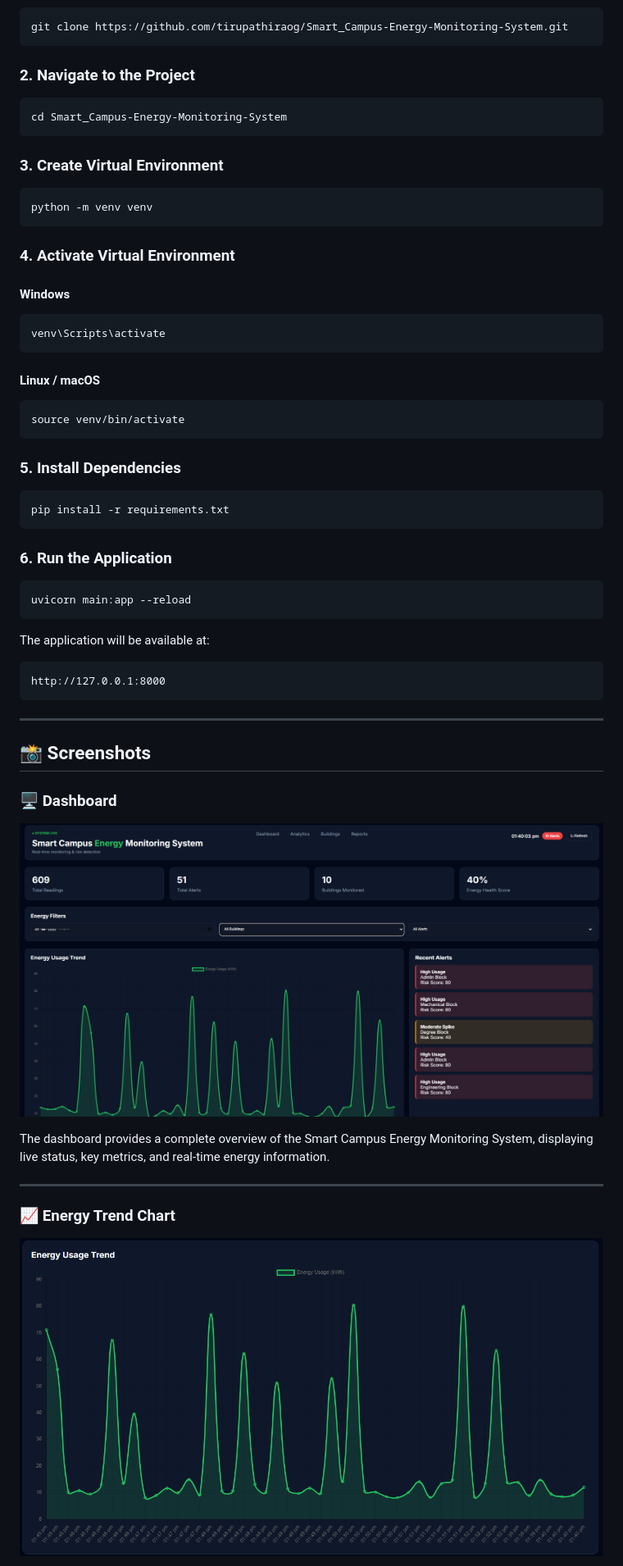
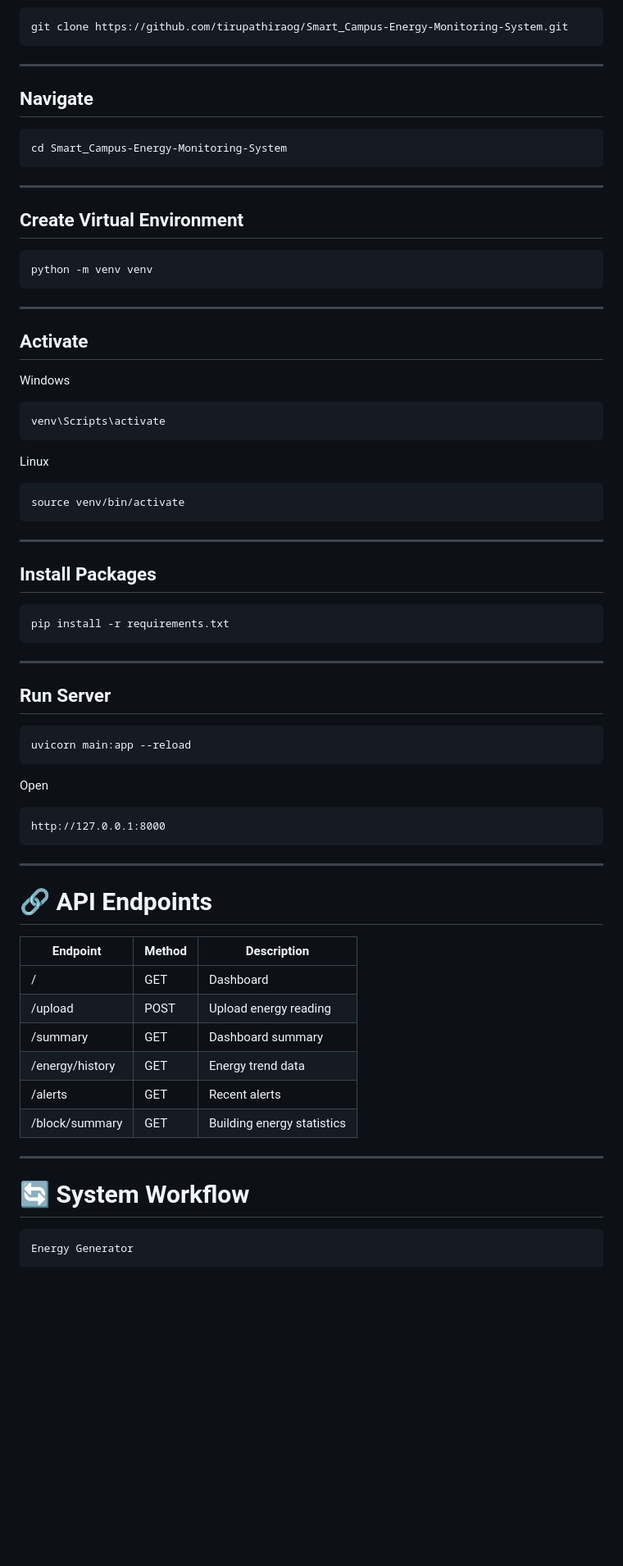
Before and after one commit to tirupathiraog/Smart_Campus-Energy-Monitoring-System, a Markdown page: README.md, the part around one of its changes. Shown at 82% size. GitHub-like rendering; blank space fills up the shorter version.

````diff
--- a/README.md
+++ b/README.md
@@ -79,45 +173,55 @@ Smart-Campus-Energy-Monitoring-System/
 git clone https://github.com/tirupathiraog/Smart_Campus-Energy-Monitoring-System.git
 ```
 
-### 2. Navigate to the Project
+---
+
+## Navigate
 
 ```bash
 cd Smart_Campus-Energy-Monitoring-System
 ```
 
-### 3. Create Virtual Environment
+---
+
+## Create Virtual Environment
 
 ```bash
 python -m venv venv
 ```
 
-### 4. Activate Virtual Environment
+---
 
-#### Windows
+## Activate
+
+Windows
 
 ```bash
 venv\Scripts\activate
 ```
 
-#### Linux / macOS
+Linux
 
 ```bash
 source venv/bin/activate
 ```
 
-### 5. Install Dependencies
+---
+
+## Install Packages
 
 ```bash
 pip install -r requirements.txt
 ```
 
-### 6. Run the Application
+---
+
+## Run Server
 
 ```bash
 uvicorn main:app --reload
 ```
 
-The application will be available at:
+Open
 
 ```
 http://127.0.0.1:8000
@@ -125,17 +229,21 @@ http://127.0.0.1:8000
 
 ---
 
-## 📸 Screenshots
+# 🔗 API Endpoints
 
-### 🖥️ Dashboard
-
-![Dashboard](screenshots/Dashboard.png)
-
-The dashboard provides a complete overview of the Smart Campus Energy Monitoring System, displaying live status, key metrics, and real-time energy information.
+| Endpoint | Method | Description |
+|-----------|--------|-------------|
+| / | GET | Dashboard |
+| /upload | POST | Upload energy reading |
+| /summary | GET | Dashboard summary |
+| /energy/history | GET | Energy trend data |
+| /alerts | GET | Recent alerts |
+| /block/summary | GET | Building energy statistics |
 
 ---
 
-### 📈 Energy Trend Chart
+# 🔄 System Workflow
 
-![Energy Trend](screenshots/Energy%20chart.png)
+```
+Energy Generator
 
````
Also changed, not shown: other parts of README.md (+231 -82 lines).
